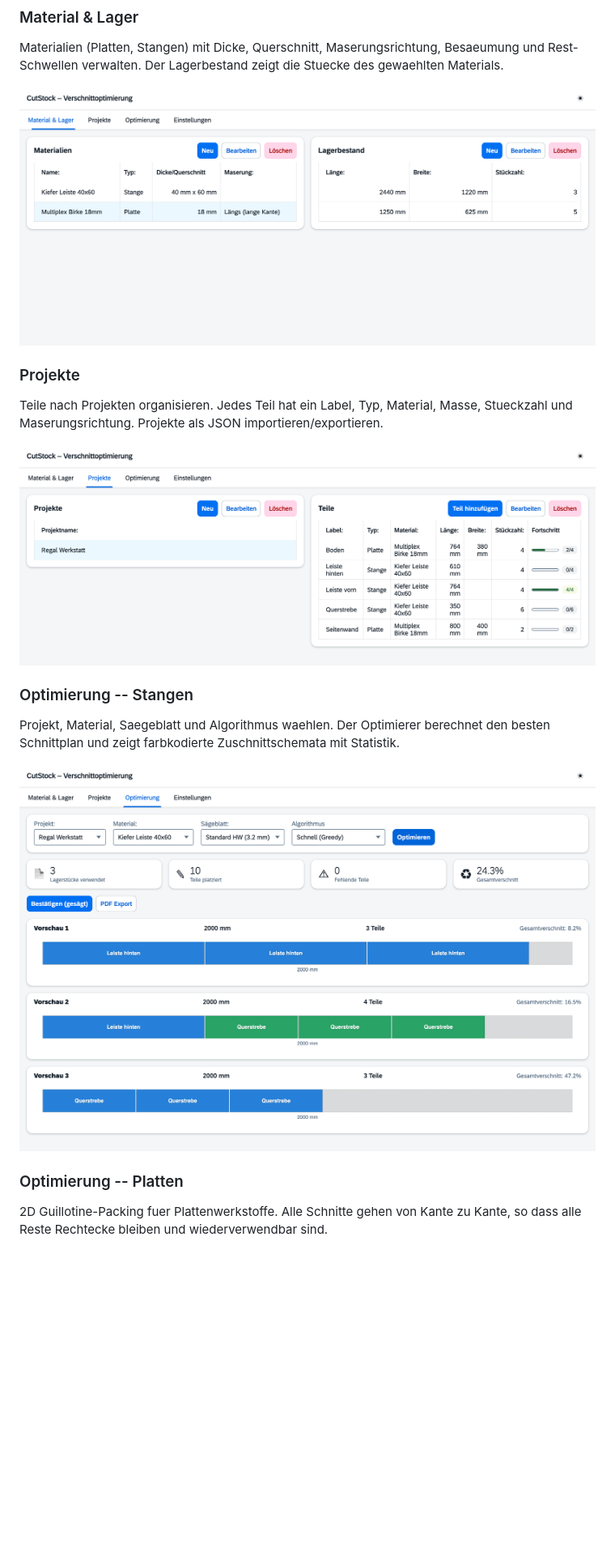
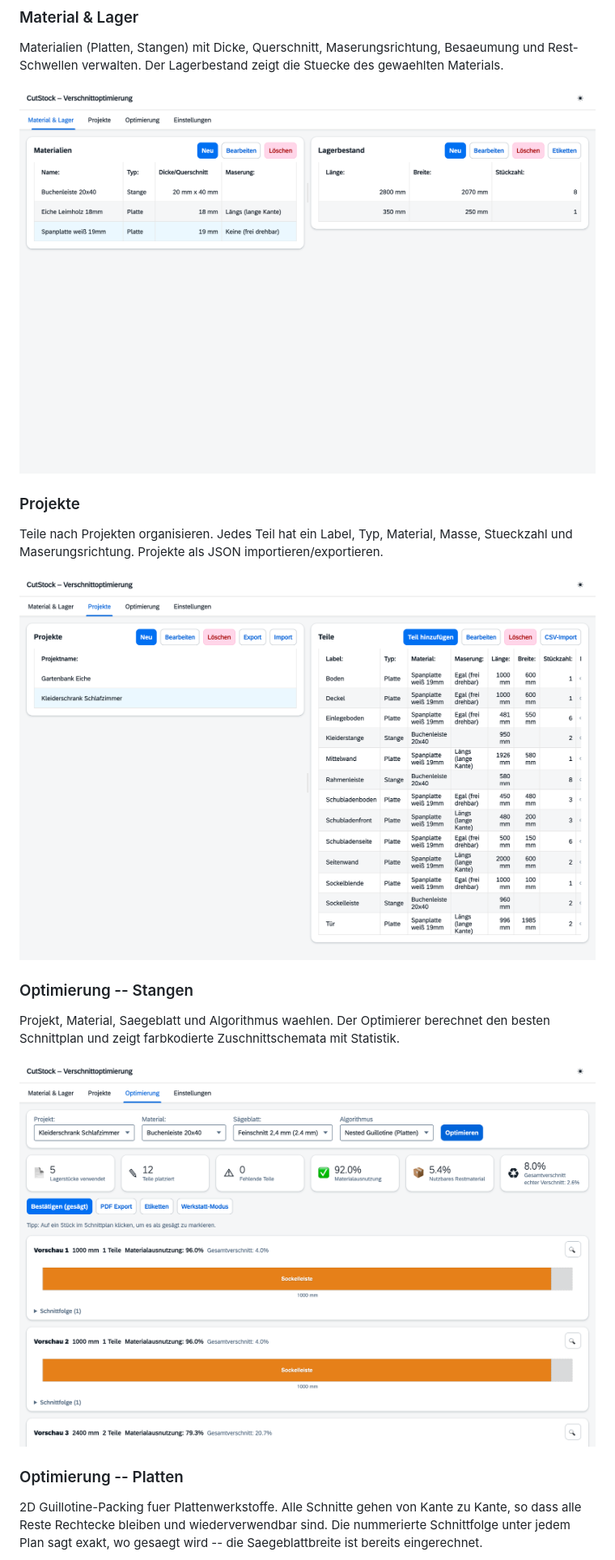
Before and after one commit to orohde/CutStock, a Markdown page: README.de.md, the part around one of its changes. Shown at 81% size. Drawn GitHub-style; pictures changed too: docs/screenshot_material.png, docs/screenshot_optimierung.png, docs/screenshot_projekte.png; blank space fills up the shorter version.

```diff
--- a/README.de.md
+++ b/README.de.md
@@ -114,7 +117,7 @@ Projekt, Material, Saegeblatt und Algorithmus waehlen. Der Optimierer berechnet
 
 ### Optimierung -- Platten
 
-2D Guillotine-Packing fuer Plattenwerkstoffe. Alle Schnitte gehen von Kante zu Kante, so dass alle Reste Rechtecke bleiben und wiederverwendbar sind.
+2D Guillotine-Packing fuer Plattenwerkstoffe. Alle Schnitte gehen von Kante zu Kante, so dass alle Reste Rechtecke bleiben und wiederverwendbar sind. Die nummerierte Schnittfolge unter jedem Plan sagt exakt, wo gesaegt wird -- die Saegeblattbreite ist bereits eingerechnet.
 
 ![Optimierung Platten](docs/screenshot_platten.png)
 
```
Also changed, not shown: other parts of README.de.md (+11 -2 lines), README.md (+12 -3 lines), docs/screenshot_einstellungen.png, docs/screenshot_platten.png, docs/screenshot_werkstatt.png (added), 2 other files.
